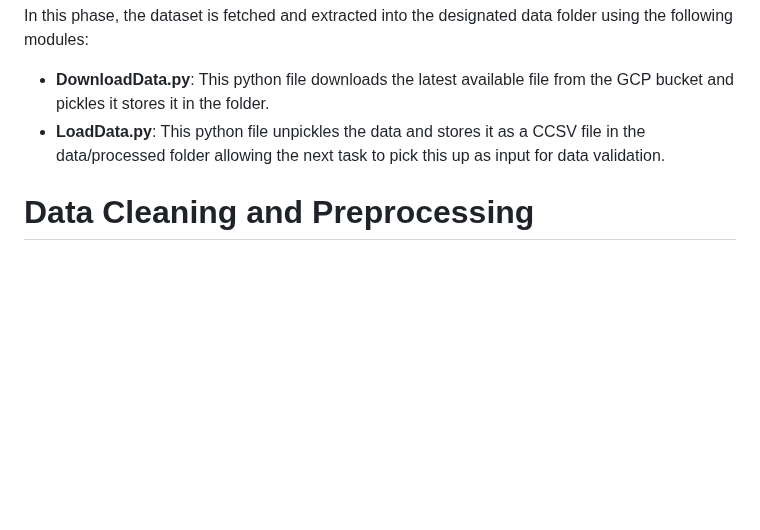
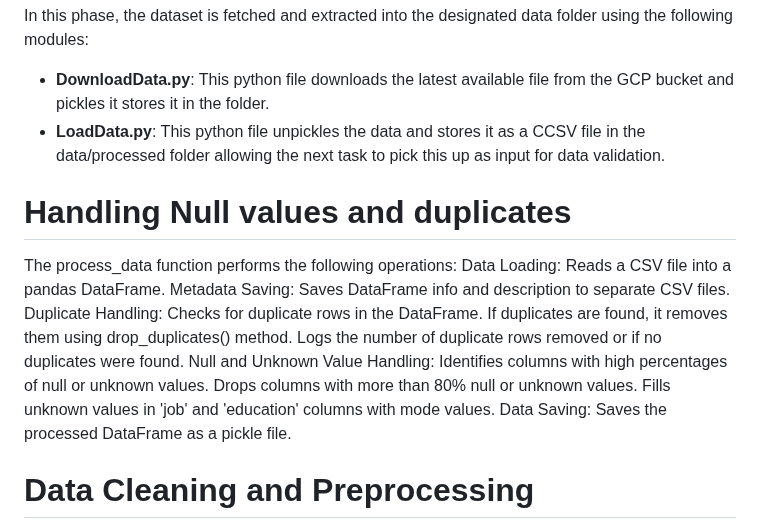
Before and after one commit to Saitej0211/Bank_Marketing_Prediction_MLops, a Markdown page: README.md, the part around the change. GitHub-like rendering; blank space fills up the shorter version.

Commit message:
Update README.md
Adding Readme content for data preprocessing part

```diff
--- a/README.md
+++ b/README.md
@@ -258,6 +258,20 @@ In this phase, the dataset is fetched and extracted into the designated data fol
 - **DownloadData.py**: This python file downloads the latest available file from the GCP bucket and pickles it stores it in the folder.
 - **LoadData.py**: This python file unpickles the data and stores it as a CCSV file in the data/processed folder allowing the next task to pick this up as input for data validation.
 
+# Handling Null values and duplicates
+The process_data function performs the following operations:
+Data Loading: Reads a CSV file into a pandas DataFrame.
+Metadata Saving: Saves DataFrame info and description to separate CSV files.
+Duplicate Handling:
+Checks for duplicate rows in the DataFrame.
+If duplicates are found, it removes them using drop_duplicates() method.
+Logs the number of duplicate rows removed or if no duplicates were found.
+Null and Unknown Value Handling:
+Identifies columns with high percentages of null or unknown values.
+Drops columns with more than 80% null or unknown values.
+Fills unknown values in 'job' and 'education' columns with mode values.
+Data Saving: Saves the processed DataFrame as a pickle file.
+
 # Data Cleaning and Preprocessing
 Reliable and high-quality data is crucial for machine learning model performance. This preprocessing pipeline uses several scripts to ensure the data integrity and readiness for model training, making the pipeline more efficient and robust.
 
```
